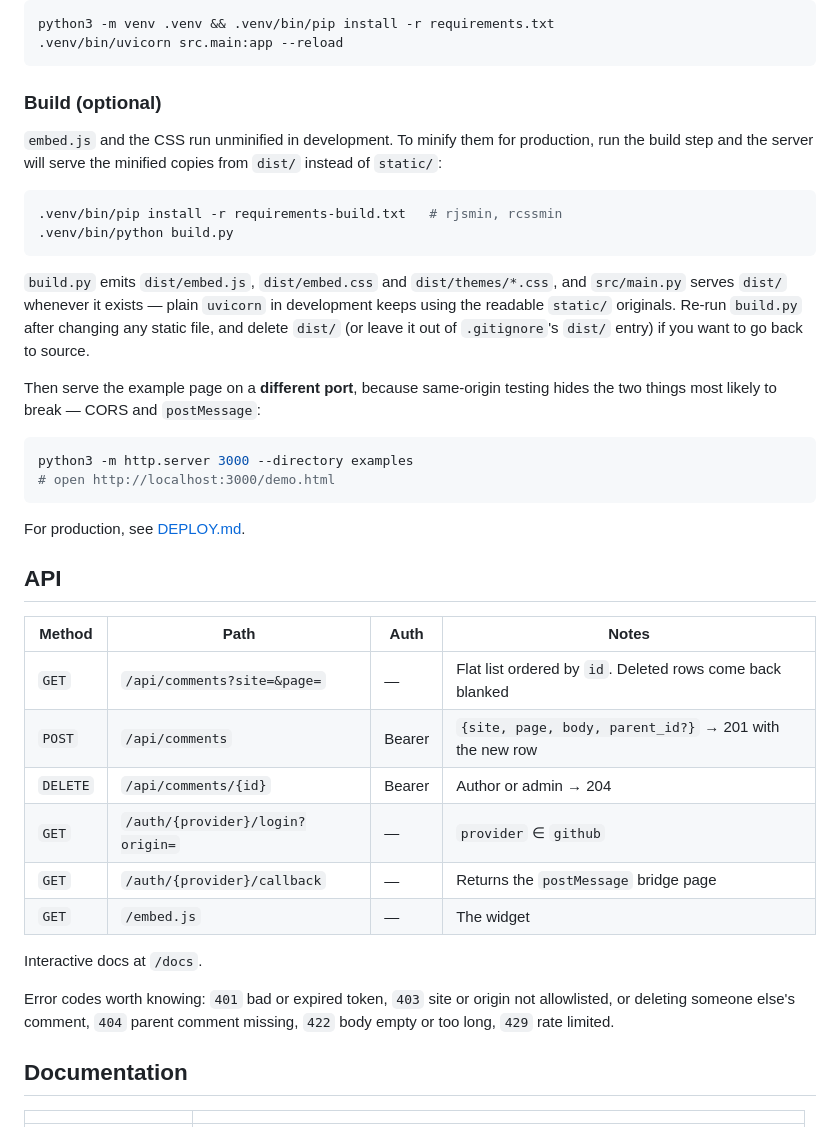
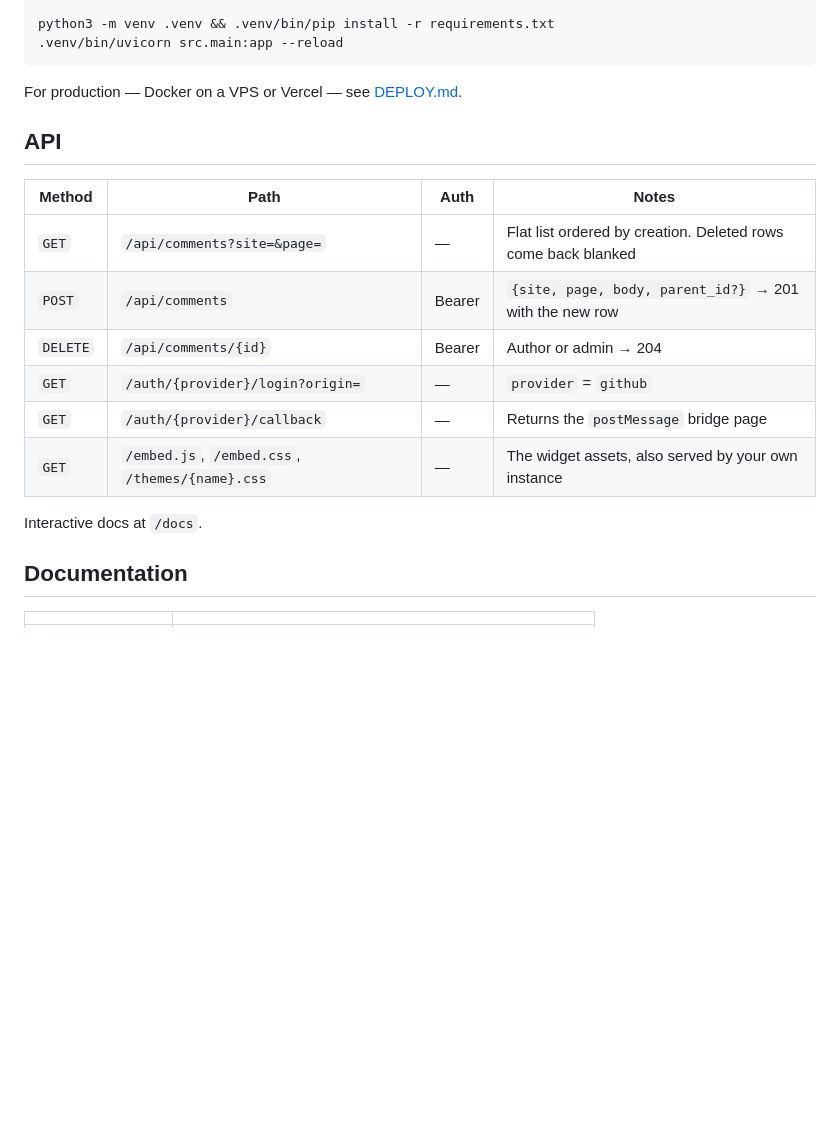
Before and after one commit to byandrev/hilo, a Markdown page: README.md, the part around one of its changes. GitHub-like rendering; blank space fills up the shorter version.

````diff
--- a/README.md
+++ b/README.md
@@ -73,49 +74,20 @@ python3 -m venv .venv && .venv/bin/pip install -r requirements.txt
 .venv/bin/uvicorn src.main:app --reload
 ```
 
-### Build (optional)
-
-`embed.js` and the CSS run unminified in development. To minify them for
-production, run the build step and the server will serve the minified copies from
-`dist/` instead of `static/`:
-
-```bash
-.venv/bin/pip install -r requirements-build.txt   # rjsmin, rcssmin
-.venv/bin/python build.py
-```
-
-`build.py` emits `dist/embed.js`, `dist/embed.css` and `dist/themes/*.css`, and
-`src/main.py` serves `dist/` whenever it exists — plain `uvicorn` in development
-keeps using the readable `static/` originals. Re-run `build.py` after changing
-any static file, and delete `dist/` (or leave it out of `.gitignore`'s `dist/`
-entry) if you want to go back to source.
-
-Then serve the example page on a **different port**, because same-origin testing hides the
-two things most likely to break — CORS and `postMessage`:
-
-```bash
-python3 -m http.server 3000 --directory examples
-# open http://localhost:3000/demo.html
-```
-
-For production, see [DEPLOY.md](DEPLOY.md).
+For production — Docker on a VPS or Vercel — see [DEPLOY.md](DEPLOY.md).
 
 ## API
 
-| Method   | Path                             | Auth   | Notes                                                     |
-| -------- | -------------------------------- | ------ | --------------------------------------------------------- |
-| `GET`    | `/api/comments?site=&page=`      | —      | Flat list ordered by `id`. Deleted rows come back blanked |
-| `POST`   | `/api/comments`                  | Bearer | `{site, page, body, parent_id?}` → 201 with the new row   |
-| `DELETE` | `/api/comments/{id}`             | Bearer | Author or admin → 204                                     |
-| `GET`    | `/auth/{provider}/login?origin=` | —      | `provider` ∈ `github`                                    |
-| `GET`    | `/auth/{provider}/callback`      | —      | Returns the `postMessage` bridge page                     |
-| `GET`    | `/embed.js`                      | —      | The widget                                                |
+| Method   | Path                                            | Auth   | Notes                                                         |
+| -------- | ----------------------------------------------- | ------ | ------------------------------------------------------------- |
+| `GET`    | `/api/comments?site=&page=`                     | —      | Flat list ordered by creation. Deleted rows come back blanked |
+| `POST`   | `/api/comments`                                 | Bearer | `{site, page, body, parent_id?}` → 201 with the new row       |
+| `DELETE` | `/api/comments/{id}`                            | Bearer | Author or admin → 204                                         |
+| `GET`    | `/auth/{provider}/login?origin=`                | —      | `provider` = `github`                                         |
+| `GET`    | `/auth/{provider}/callback`                     | —      | Returns the `postMessage` bridge page                         |
+| `GET`    | `/embed.js`, `/embed.css`, `/themes/{name}.css` | —      | The widget assets, also served by your own instance           |
 
 Interactive docs at `/docs`.
 
-Error codes worth knowing: `401` bad or expired token, `403` site or origin not allowlisted,
-or deleting someone else's comment, `404` parent comment missing, `422` body empty or too
-long, `429` rate limited.
-
 ## Documentation
 
````
Also changed, not shown: other parts of README.md (+51 -84 lines).
